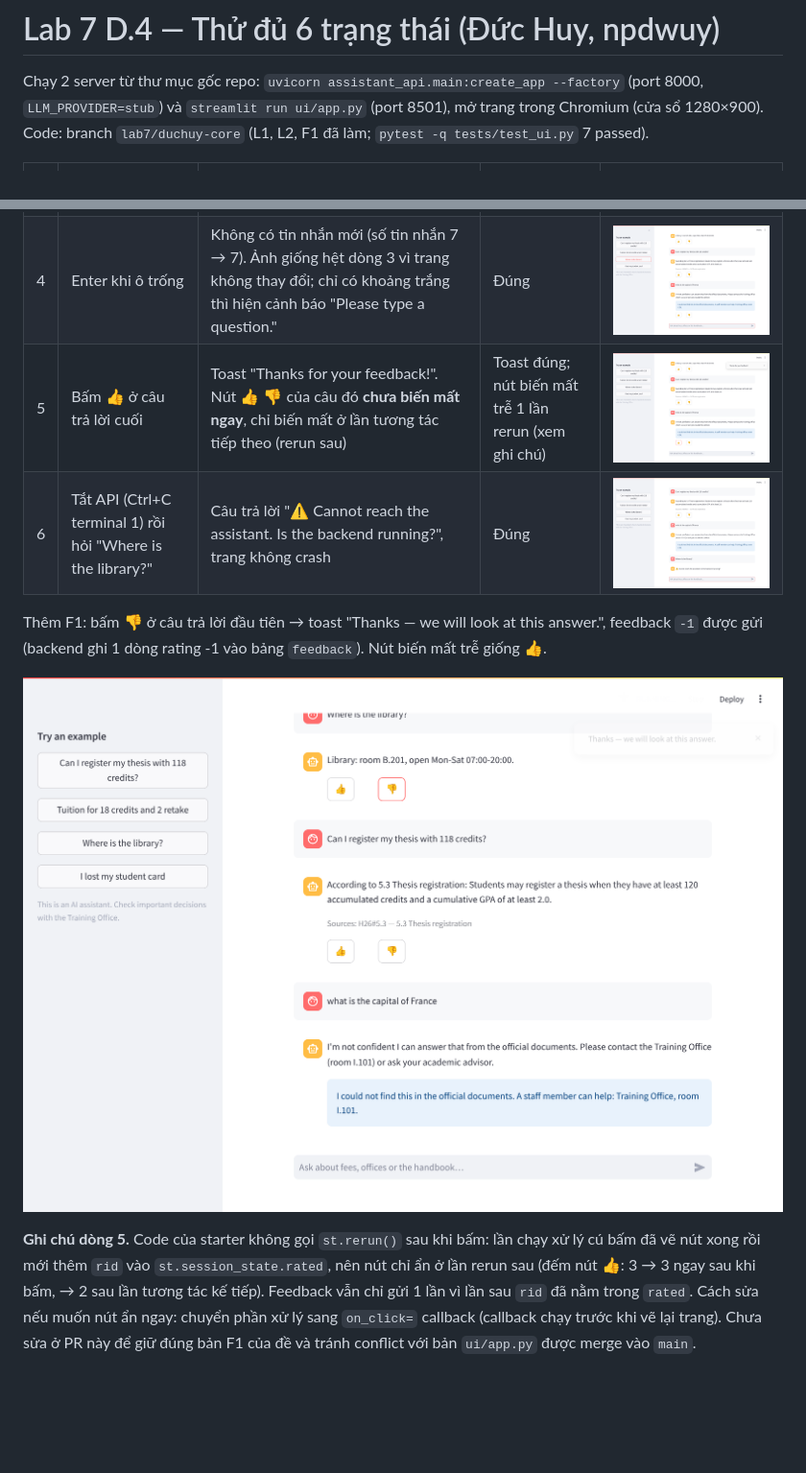
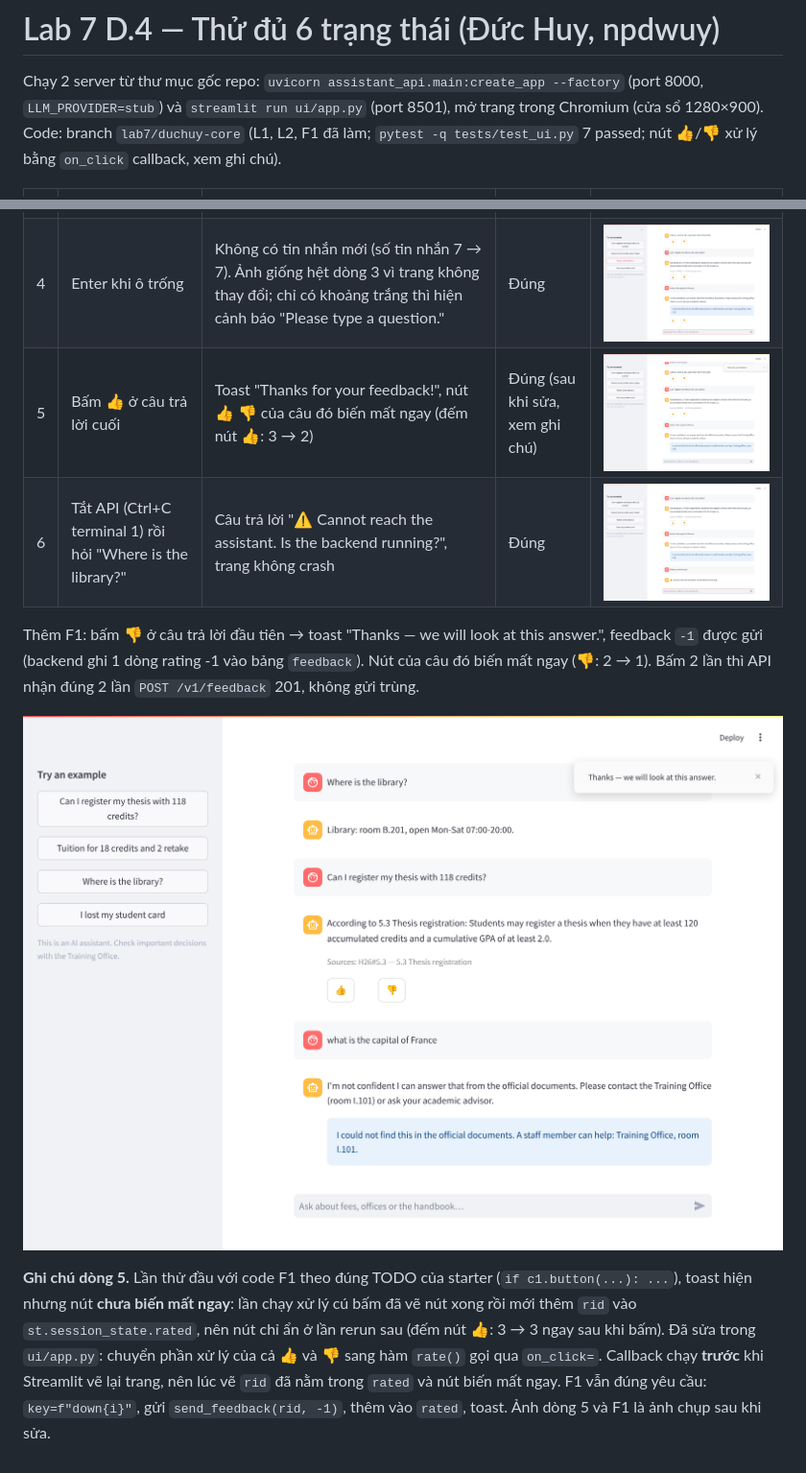
Before and after one commit to NewFace819/CS252---Lab3--Monolith, a Markdown page: docs/lab7/states-duchuy.md, 2 parts joined by grey strips. Shown at 96% size. GitHub-like rendering; pictures changed too: docs/lab7/img/duchuy-d4-5-thumbs-up.png, docs/lab7/img/duchuy-d4-f1-thumbs-down.png; blank space fills up the shorter version.

Commit message:
fix(ui): hide 👍/👎 buttons right after a click
Move the feedback handling into an on_click callback so rated is updated
before the page is redrawn; retake D.4 row 5 and F1 screenshots.

Refs #70

Co-Authored-By: Claude Opus 5.5 <noreply@anthropic.com>
Claude-Session: https://claude.ai/code/session_015qVimXubcrqiD3Qe8qX7Tj

```diff
--- a/docs/lab7/states-duchuy.md
+++ b/docs/lab7/states-duchuy.md
@@ -2,7 +2,7 @@
 
 Chạy 2 server từ thư mục gốc repo: `uvicorn assistant_api.main:create_app --factory` (port 8000, `LLM_PROVIDER=stub`)
 và `streamlit run ui/app.py` (port 8501), mở trang trong Chromium (cửa sổ 1280×900). Code: branch `lab7/duchuy-core`
-(L1, L2, F1 đã làm; `pytest -q tests/test_ui.py` 7 passed).
+(L1, L2, F1 đã làm; `pytest -q tests/test_ui.py` 7 passed; nút 👍/👎 xử lý bằng `on_click` callback, xem ghi chú).
 
 | # | Thử | Thấy gì | Đúng chưa | Ảnh |
 |---|---|---|---|---|
@@ -10,16 +10,17 @@ và `streamlit run ui/app.py` (port 8501), mở trang trong Chromium (cửa sổ
 | 2 | "Can I register my thesis with 118 credits?" | Trả lời "...at least 120 accumulated credits and a cumulative GPA of at least 2.0." và dòng `Sources: H26#5.3 — 5.3 Thesis registration` | Đúng | ![2](img/duchuy-d4-2-thesis-sources.png) |
 | 3 | "what is the capital of France" | Trả lời "I'm not confident…" và ô note xanh "I could not find this in the official documents. A staff member can help: Training Office, room I.101." | Đúng | ![3](img/duchuy-d4-3-escalation.png) |
 | 4 | Enter khi ô trống | Không có tin nhắn mới (số tin nhắn 7 → 7). Ảnh giống hệt dòng 3 vì trang không thay đổi; chỉ có khoảng trắng thì hiện cảnh báo "Please type a question." | Đúng | ![4](img/duchuy-d4-4-empty-enter.png) |
-| 5 | Bấm 👍 ở câu trả lời cuối | Toast "Thanks for your feedback!". Nút 👍 👎 của câu đó **chưa biến mất ngay**, chỉ biến mất ở lần tương tác tiếp theo (rerun sau) | Toast đúng; nút biến mất trễ 1 lần rerun (xem ghi chú) | ![5](img/duchuy-d4-5-thumbs-up.png) |
+| 5 | Bấm 👍 ở câu trả lời cuối | Toast "Thanks for your feedback!", nút 👍 👎 của câu đó biến mất ngay (đếm nút 👍: 3 → 2) | Đúng (sau khi sửa, xem ghi chú) | ![5](img/duchuy-d4-5-thumbs-up.png) |
 | 6 | Tắt API (Ctrl+C terminal 1) rồi hỏi "Where is the library?" | Câu trả lời "⚠️ Cannot reach the assistant. Is the backend running?", trang không crash | Đúng | ![6](img/duchuy-d4-6-api-down.png) |
 
 Thêm F1: bấm 👎 ở câu trả lời đầu tiên → toast "Thanks — we will look at this answer.", feedback `-1` được gửi (backend ghi 1 dòng rating -1 vào bảng `feedback`).
-Nút biến mất trễ giống 👍.
+Nút của câu đó biến mất ngay (👎: 2 → 1). Bấm 2 lần thì API nhận đúng 2 lần `POST /v1/feedback` 201, không gửi trùng.
 
 ![F1](img/duchuy-d4-f1-thumbs-down.png)
 
-**Ghi chú dòng 5.** Code của starter không gọi `st.rerun()` sau khi bấm: lần chạy xử lý cú bấm đã vẽ nút xong rồi mới
-thêm `rid` vào `st.session_state.rated`, nên nút chỉ ẩn ở lần rerun sau (đếm nút 👍: 3 → 3 ngay sau khi bấm, → 2 sau
-lần tương tác kế tiếp). Feedback vẫn chỉ gửi 1 lần vì lần sau `rid` đã nằm trong `rated`. Cách sửa nếu muốn nút ẩn
-ngay: chuyển phần xử lý sang `on_click=` callback (callback chạy trước khi vẽ lại trang). Chưa sửa ở PR này để giữ
-đúng bản F1 của đề và tránh conflict với bản `ui/app.py` được merge vào `main`.
+**Ghi chú dòng 5.** Lần thử đầu với code F1 theo đúng TODO của starter (`if c1.button(...): ...`), toast hiện nhưng nút
+**chưa biến mất ngay**: lần chạy xử lý cú bấm đã vẽ nút xong rồi mới thêm `rid` vào `st.session_state.rated`, nên nút
+chỉ ẩn ở lần rerun sau (đếm nút 👍: 3 → 3 ngay sau khi bấm). Đã sửa trong `ui/app.py`: chuyển phần xử lý của cả 👍 và 👎
+sang hàm `rate()` gọi qua `on_click=`. Callback chạy **trước** khi Streamlit vẽ lại trang, nên lúc vẽ `rid` đã nằm trong
+`rated` và nút biến mất ngay. F1 vẫn đúng yêu cầu: `key=f"down{i}"`, gửi `send_feedback(rid, -1)`, thêm vào `rated`, toast.
+Ảnh dòng 5 và F1 là ảnh chụp sau khi sửa.
```
Also changed, not shown: docs/ai-use-log.md (+1 -1 lines), docs/lab7/usability_checklist-duchuy.md (+1 -1 lines), 1 other file.
